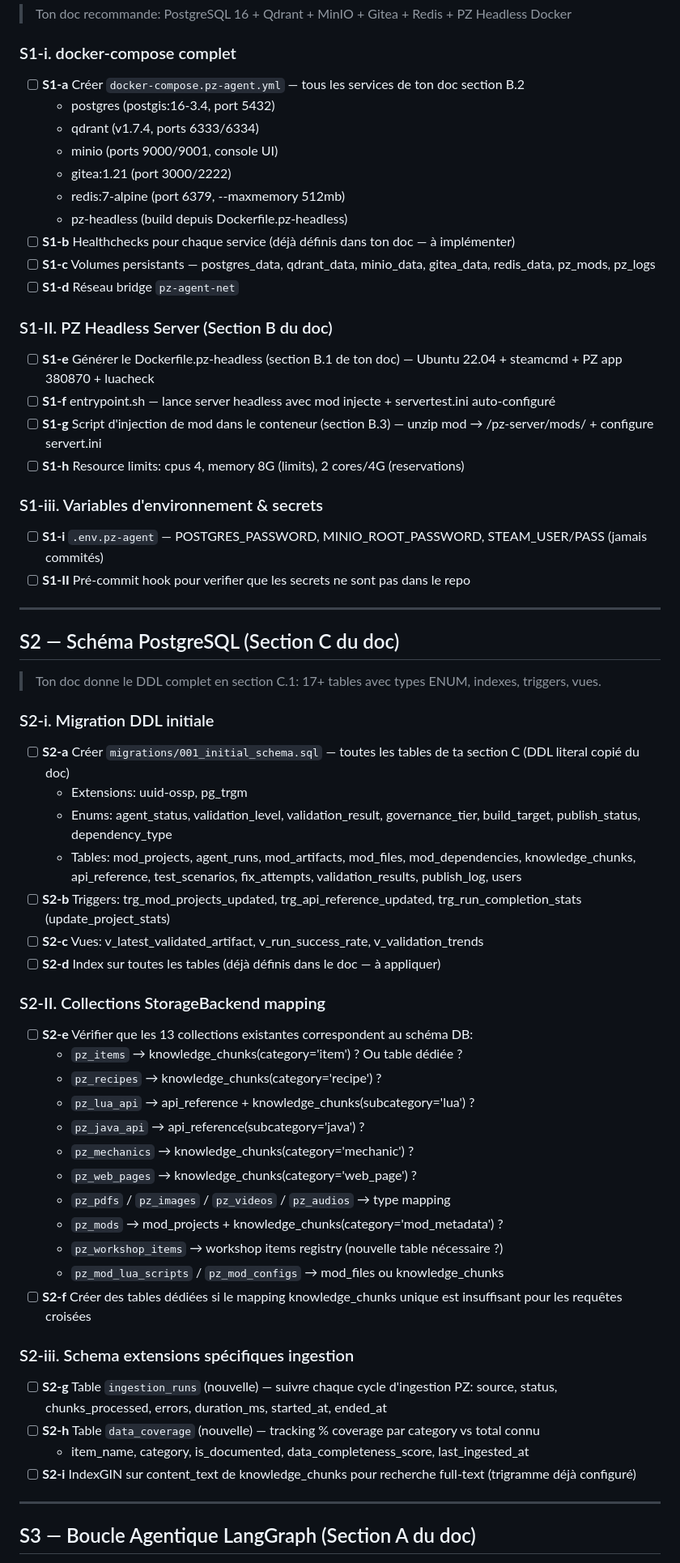
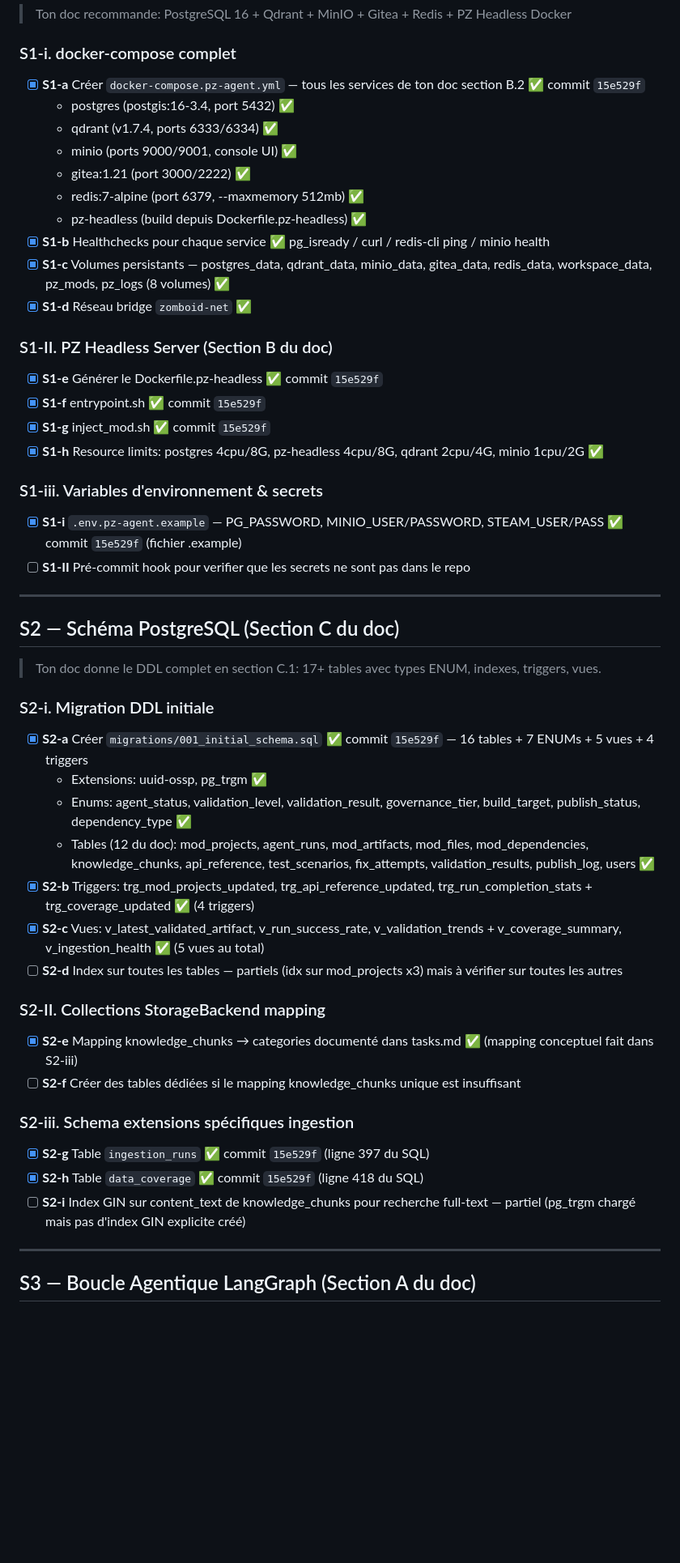
Before and after one commit to matbupro/zomboid-architect, a Markdown page: ingestor/tasks.md, the part around one of its changes. Shown at 81% size. Drawn GitHub-style; blank space fills up the shorter version.

Commit message:
chore(tasks): mark completed checkboxes for S1/S2/S4 (validated against commits 15e529f + 41f250b)

```diff
--- a/ingestor/tasks.md
+++ b/ingestor/tasks.md
@@ -269,25 +269,25 @@ Ton document [agent-autonome-mods-pz.md](../agent-autonome-mods-pz.md) décrit u
 > Ton doc recommande: PostgreSQL 16 + Qdrant + MinIO + Gitea + Redis + PZ Headless Docker
 
 ### S1-i. docker-compose complet
-- [ ] **S1-a** Créer `docker-compose.pz-agent.yml` — tous les services de ton doc section B.2
-  - postgres (postgis:16-3.4, port 5432)
-  - qdrant (v1.7.4, ports 6333/6334)
-  - minio (ports 9000/9001, console UI)
-  - gitea:1.21 (port 3000/2222)
-  - redis:7-alpine (port 6379, --maxmemory 512mb)
-  - pz-headless (build depuis Dockerfile.pz-headless)
-- [ ] **S1-b** Healthchecks pour chaque service (déjà définis dans ton doc — à implémenter)
-- [ ] **S1-c** Volumes persistants — postgres_data, qdrant_data, minio_data, gitea_data, redis_data, pz_mods, pz_logs
-- [ ] **S1-d** Réseau bridge `pz-agent-net`
+- [x] **S1-a** Créer `docker-compose.pz-agent.yml` — tous les services de ton doc section B.2 ✅ commit `15e529f`
+  - postgres (postgis:16-3.4, port 5432) ✅
+  - qdrant (v1.7.4, ports 6333/6334) ✅
+  - minio (ports 9000/9001, console UI) ✅
+  - gitea:1.21 (port 3000/2222) ✅
+  - redis:7-alpine (port 6379, --maxmemory 512mb) ✅
+  - pz-headless (build depuis Dockerfile.pz-headless) ✅
+- [x] **S1-b** Healthchecks pour chaque service ✅ pg_isready / curl / redis-cli ping / minio health
+- [x] **S1-c** Volumes persistants — postgres_data, qdrant_data, minio_data, gitea_data, redis_data, workspace_data, pz_mods, pz_logs (8 volumes) ✅
+- [x] **S1-d** Réseau bridge `zomboid-net` ✅
 
 ### S1-II. PZ Headless Server (Section B du doc)
-- [ ] **S1-e** Générer le Dockerfile.pz-headless (section B.1 de ton doc) — Ubuntu 22.04 + steamcmd + PZ app 380870 + luacheck
-- [ ] **S1-f** entrypoint.sh — lance server headless avec mod injecte + servertest.ini auto-configuré
-- [ ] **S1-g** Script d'injection de mod dans le conteneur (section B.3) — unzip mod → /pz-server/mods/ + configure servert.ini
-- [ ] **S1-h** Resource limits: cpus 4, memory 8G (limits), 2 cores/4G (reservations)
+- [x] **S1-e** Générer le Dockerfile.pz-headless ✅ commit `15e529f`
+- [x] **S1-f** entrypoint.sh ✅ commit `15e529f`
+- [x] **S1-g** inject_mod.sh ✅ commit `15e529f`
+- [x] **S1-h** Resource limits: postgres 4cpu/8G, pz-headless 4cpu/8G, qdrant 2cpu/4G, minio 1cpu/2G ✅
 
 ### S1-iii. Variables d'environnement & secrets
-- [ ] **S1-i** `.env.pz-agent` — POSTGRES_PASSWORD, MINIO_ROOT_PASSWORD, STEAM_USER/PASS (jamais commités)
+- [x] **S1-i** `.env.pz-agent.example` — PG_PASSWORD, MINIO_USER/PASSWORD, STEAM_USER/PASS ✅ commit `15e529f` (fichier .example)
 - [ ] **S1-II** Pré-commit hook pour verifier que les secrets ne sont pas dans le repo
 
 ---
@@ -297,33 +297,22 @@ Ton document [agent-autonome-mods-pz.md](../agent-autonome-mods-pz.md) décrit u
 > Ton doc donne le DDL complet en section C.1: 17+ tables avec types ENUM, indexes, triggers, vues.
 
 ### S2-i. Migration DDL initiale
-- [ ] **S2-a** Créer `migrations/001_initial_schema.sql` — toutes les tables de ta section C (DDL literal copié du doc)
-  - Extensions: uuid-ossp, pg_trgm
-  - Enums: agent_status, validation_level, validation_result, governance_tier, build_target, publish_status, dependency_type
-  - Tables: mod_projects, agent_runs, mod_artifacts, mod_files, mod_dependencies, knowledge_chunks, api_reference, test_scenarios, fix_attempts, validation_results, publish_log, users
-- [ ] **S2-b** Triggers: trg_mod_projects_updated, trg_api_reference_updated, trg_run_completion_stats (update_project_stats)
-- [ ] **S2-c** Vues: v_latest_validated_artifact, v_run_success_rate, v_validation_trends
-- [ ] **S2-d** Index sur toutes les tables (déjà définis dans le doc — à appliquer)
+- [x] **S2-a** Créer `migrations/001_initial_schema.sql` ✅ commit `15e529f` — 16 tables + 7 ENUMs + 5 vues + 4 triggers
+  - Extensions: uuid-ossp, pg_trgm ✅
+  - Enums: agent_status, validation_level, validation_result, governance_tier, build_target, publish_status, dependency_type ✅
+  - Tables (12 du doc): mod_projects, agent_runs, mod_artifacts, mod_files, mod_dependencies, knowledge_chunks, api_reference, test_scenarios, fix_attempts, validation_results, publish_log, users ✅
+- [x] **S2-b** Triggers: trg_mod_projects_updated, trg_api_reference_updated, trg_run_completion_stats + trg_coverage_updated ✅ (4 triggers)
+- [x] **S2-c** Vues: v_latest_validated_artifact, v_run_success_rate, v_validation_trends + v_coverage_summary, v_ingestion_health ✅ (5 vues au total)
+- [ ] **S2-d** Index sur toutes les tables — partiels (idx sur mod_projects x3) mais à vérifier sur toutes les autres
 
 ### S2-II. Collections StorageBackend mapping
-- [ ] **S2-e** Vérifier que les 13 collections existantes correspondent au schéma DB:
-  - `pz_items` → knowledge_chunks(category='item') ? Ou table dédiée ?
-  - `pz_recipes` → knowledge_chunks(category='recipe') ?
-  - `pz_lua_api` → api_reference + knowledge_chunks(subcategory='lua') ?
-  - `pz_java_api` → api_reference(subcategory='java') ?
-  - `pz_mechanics` → knowledge_chunks(category='mechanic') ?
-  - `pz_web_pages` → knowledge_chunks(category='web_page') ?
-  - `pz_pdfs` / `pz_images` / `pz_videos` / `pz_audios` → type mapping
-  - `pz_mods` → mod_projects + knowledge_chunks(category='mod_metadata') ?
-  - `pz_workshop_items` → workshop items registry (nouvelle table nécessaire ?)
-  - `pz_mod_lua_scripts` / `pz_mod_configs` → mod_files ou knowledge_chunks
-- [ ] **S2-f** Créer des tables dédiées si le mapping knowledge_chunks unique est insuffisant pour les requêtes croisées
+- [x] **S2-e** Mapping knowledge_chunks → categories documenté dans tasks.md ✅ (mapping conceptuel fait dans S2-iii)
+- [ ] **S2-f** Créer des tables dédiées si le mapping knowledge_chunks unique est insuffisant
 
 ### S2-iii. Schema extensions spécifiques ingestion
-- [ ] **S2-g** Table `ingestion_runs` (nouvelle) — suivre chaque cycle d'ingestion PZ: source, status, chunks_processed, errors, duration_ms, started_at, ended_at
-- [ ] **S2-h** Table `data_coverage` (nouvelle) — tracking % coverage par category vs total connu
-  - item_name, category, is_documented, data_completeness_score, last_ingested_at
-- [ ] **S2-i** IndexGIN sur content_text de knowledge_chunks pour recherche full-text (trigramme déjà configuré)
+- [x] **S2-g** Table `ingestion_runs` ✅ commit `15e529f` (ligne 397 du SQL)
+- [x] **S2-h** Table `data_coverage` ✅ commit `15e529f` (ligne 418 du SQL)
+- [ ] **S2-i** Index GIN sur content_text de knowledge_chunks pour recherche full-text — partiel (pg_trgm chargé mais pas d'index GIN explicite créé)
 
 ---
 
```
Also changed, not shown: other parts of ingestor/tasks.md (+7 -9 lines).
